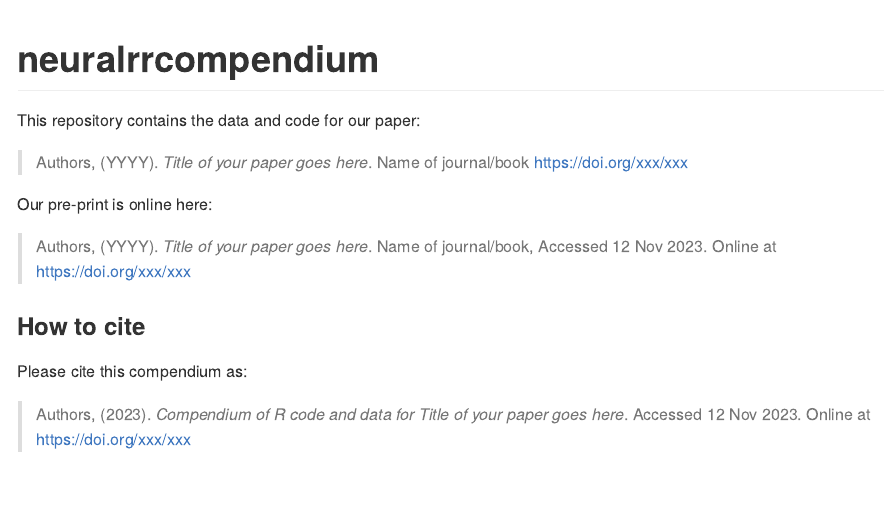
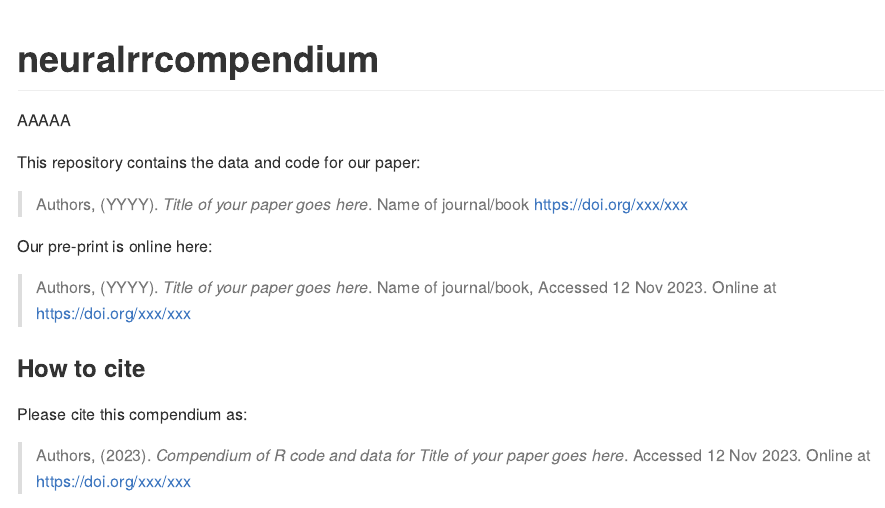
Before and after one commit to sandpiles/neuralrrcompendium, an R Markdown document (README.Rmd): the page in a window 1100 px wide, from its top. Rendered offline with R 4.5, knitr and Pandoc, with nearby package versions; badge pictures from the web are left out.

Commit message:
small changes

```diff
--- a/README.Rmd
+++ b/README.Rmd
@@ -17,6 +17,8 @@ Title <- "Title of your paper goes here"
 # neuralrrcompendium
 
 [![Binder](https://mybinder.org/badge_logo.svg)](https://mybinder.org/v2/gh///master?urlpath=rstudio)
+
+AAAAA
 
 This repository contains the data and code for our paper:
 
```
Also changed, not shown: LICENSE.md, README.md (added), 1 other file.
